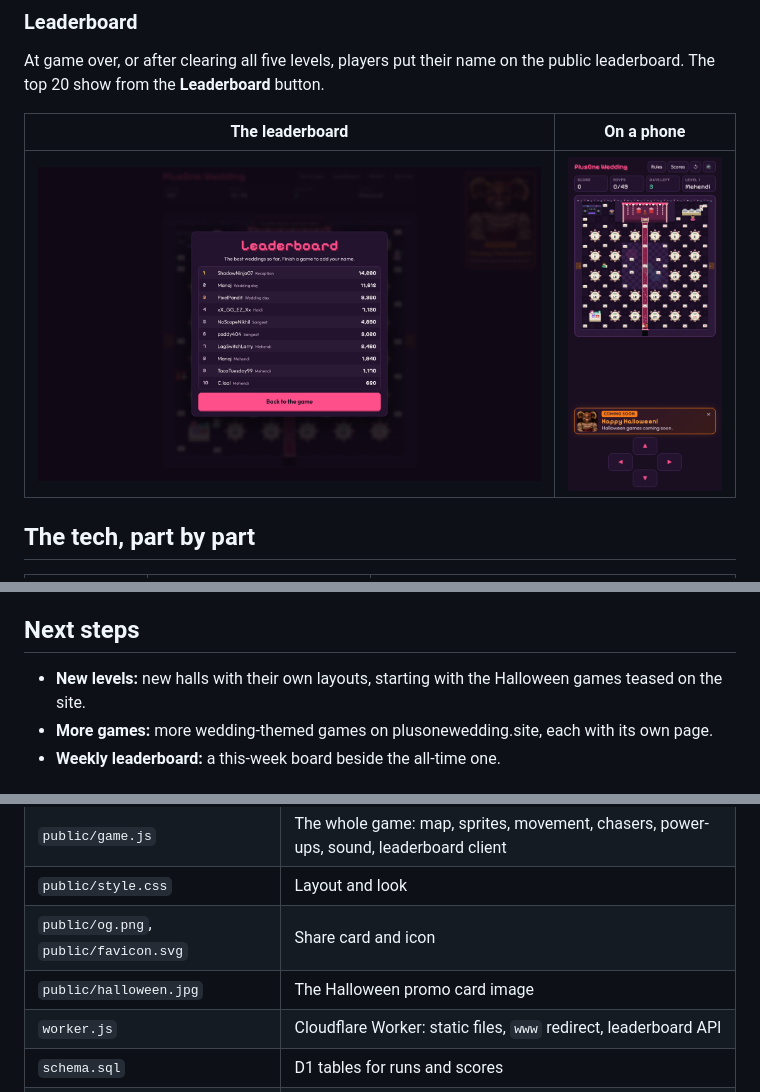
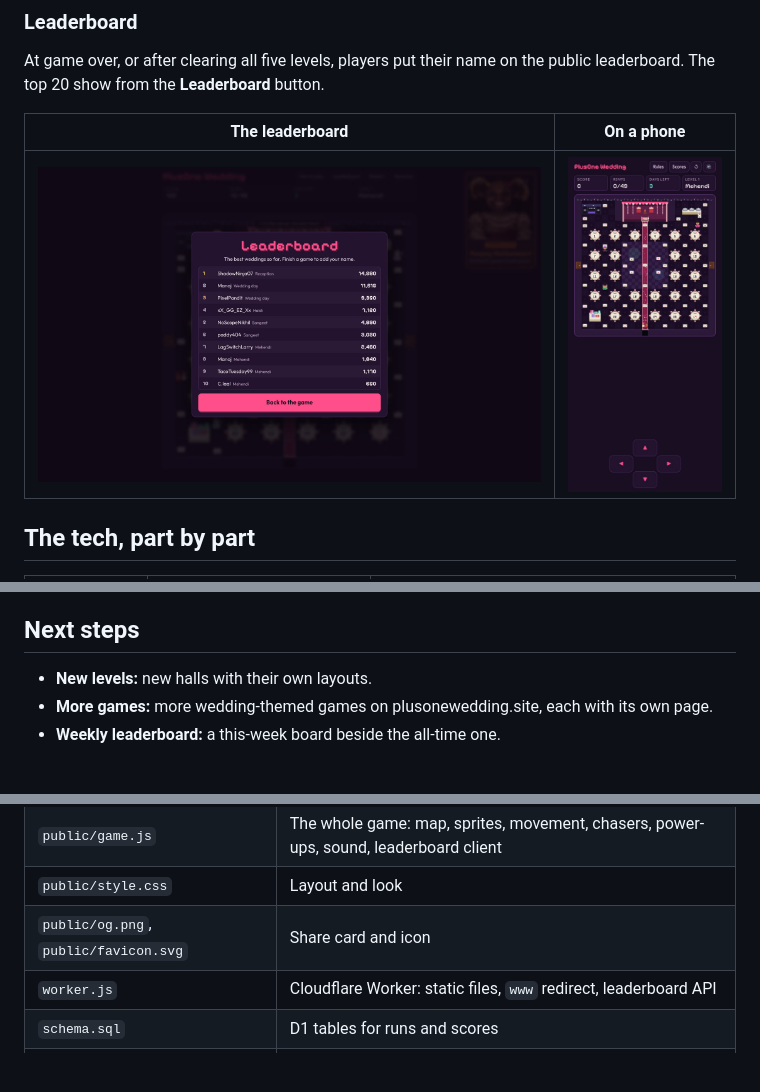
Before and after one commit to padmanabhan-r/plusonewedding-games, a Markdown page: README.md, 3 parts joined by grey strips. GitHub-like rendering; pictures changed too: assets/screens/phone-play.jpg; blank space fills up the shorter version.

```diff
--- a/README.md
+++ b/README.md
@@ -120,7 +120,7 @@ Live at [plusonewedding.site](https://plusonewedding.site) with five levels, pow
 
 ## Next steps
 
-- **New levels:** new halls with their own layouts, starting with the Halloween games teased on the site.
+- **New levels:** new halls with their own layouts.
 - **More games:** more wedding-themed games on plusonewedding.site, each with its own page.
 - **Weekly leaderboard:** a this-week board beside the all-time one.
 
@@ -132,7 +132,6 @@ Live at [plusonewedding.site](https://plusonewedding.site) with five levels, pow
 | `public/game.js` | The whole game: map, sprites, movement, chasers, power-ups, sound, leaderboard client |
 | `public/style.css` | Layout and look |
 | `public/og.png`, `public/favicon.svg` | Share card and icon |
-| `public/halloween.jpg` | The Halloween promo card image |
 | `worker.js` | Cloudflare Worker: static files, `www` redirect, leaderboard API |
 | `schema.sql` | D1 tables for runs and scores |
 | `wrangler.toml` | Worker name, custom domains, assets and D1 bindings |
```
Also changed, not shown: CLAUDE.md (+1 -2 lines), public/halloween.jpg (deleted), 3 other files.
